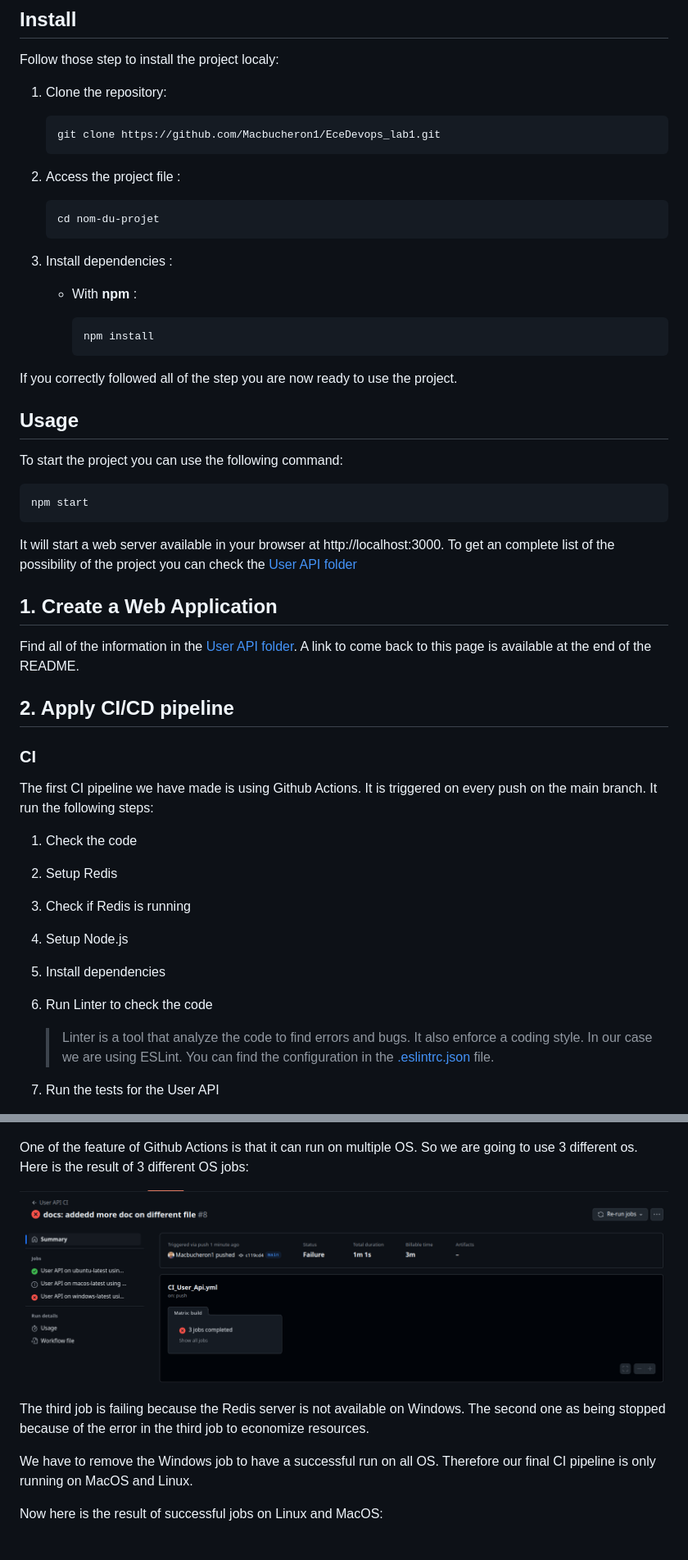
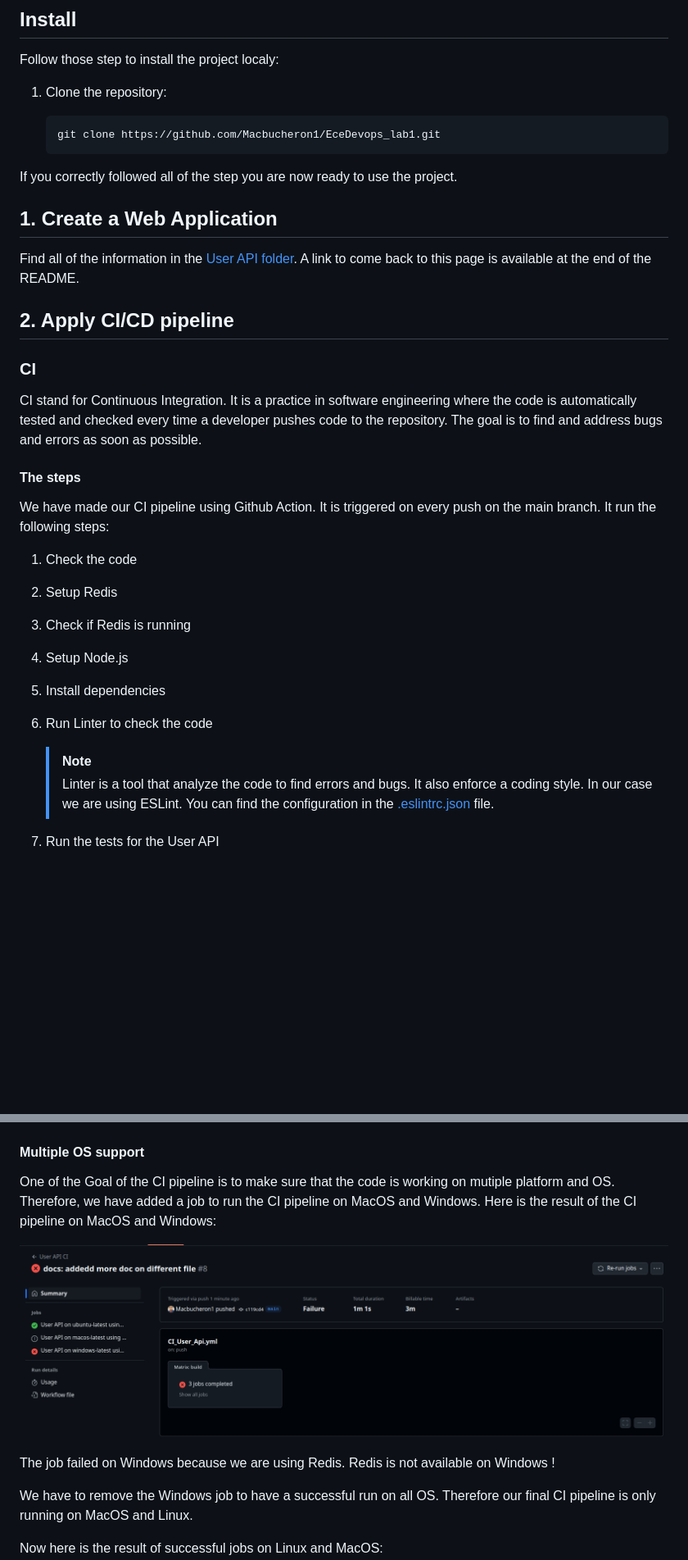
Before and after one commit to Macbucheron1/Devops-Template, a Markdown page: README.md, 2 parts joined by grey strips. Shown at 82% size. Drawn GitHub-style; blank space fills up the shorter version.

Commit message:
docs: Completed the CI/CD section of the README

````diff
--- a/README.md
+++ b/README.md
@@ -24,32 +43,7 @@ Follow those step to install the project localy:
    git clone https://github.com/Macbucheron1/EceDevops_lab1.git
    ```
 
-2. Access the project file :
-
-   ```bash
-   cd nom-du-projet
-   ```
-
-3. Install dependencies :
-
-   - With **npm** :
-
-     ```bash
-     npm install
-     ```
-
 If you correctly followed all of the step you are now ready to use the project.
-
-## Usage
-
-To start the project you can use the following command:
-
-```bash
-npm start
-```
-
-It will start a web server available in your browser at http://localhost:3000.
-To get an complete list of the possibility of the project you can check the [User API folder](./user_api/README.md)
 
 ## 1. Create a Web Application
 
@@ -59,7 +53,11 @@ Find all of the information in the [User API folder](./user_api/README.md). A li
 
 ### CI
 
-The first CI pipeline we have made is using Github Actions. It is triggered on every push on the main branch. It run the following steps:
+CI stand for Continuous Integration. It is a practice in software engineering where the code is automatically tested and checked every time a developer pushes code to the repository. The goal is to find and address bugs and errors as soon as possible.
+
+#### The steps
+
+We have made our CI pipeline using Github Action. It is triggered on every push on the main branch. It run the following steps:
 
 1. Check the code
 2. Setup Redis
@@ -68,6 +66,7 @@ The first CI pipeline we have made is using Github Actions. It is triggered on e
 5. Install dependencies
 6. Run Linter to check the code
 
+   > [!NOTE]
    > Linter is a tool that analyze the code to find errors and bugs. It also enforce a coding style. In our case we are using ESLint. You can find the configuration in the [.eslintrc.json](./user_api/.eslintrc.json) file.
 
 7. Run the tests for the User API
@@ -76,12 +75,13 @@ Here is the result of a successful run:
 
 ![CI_UserApi](./images/CI_CD/CI_UserApi.png)
 
-One of the feature of Github Actions is that it can run on multiple OS. So we are going to use 3 different os. Here is the result of 3 different OS jobs:
+#### Multiple OS support
+
+One of the Goal of the CI pipeline is to make sure that the code is working on mutiple platform and OS. Therefore, we have added a job to run the CI pipeline on MacOS and Windows. Here is the result of the CI pipeline on MacOS and Windows:
 
 ![CI_UserApi_Windows](./images/CI_CD/FailedWindowsCI.png)
 
-The third job is failing because the Redis server is not available on Windows.
-The second one as being stopped because of the error in the third job to economize resources.
+The job failed on Windows because we are using Redis. Redis is not available on Windows !
 
 We have to remove the Windows job to have a successful run on all OS. Therefore our final CI pipeline is only running on MacOS and Linux.
 
````
Also changed, not shown: other parts of README.md (+38 -5 lines), user_api/README.md (+1 -1 lines), user_api_Azure/README.md (+3 -3 lines), images/user_api/ApiStartAzure.png (added), images/user_api/UserApiAzure.png (added), 3 other files.
